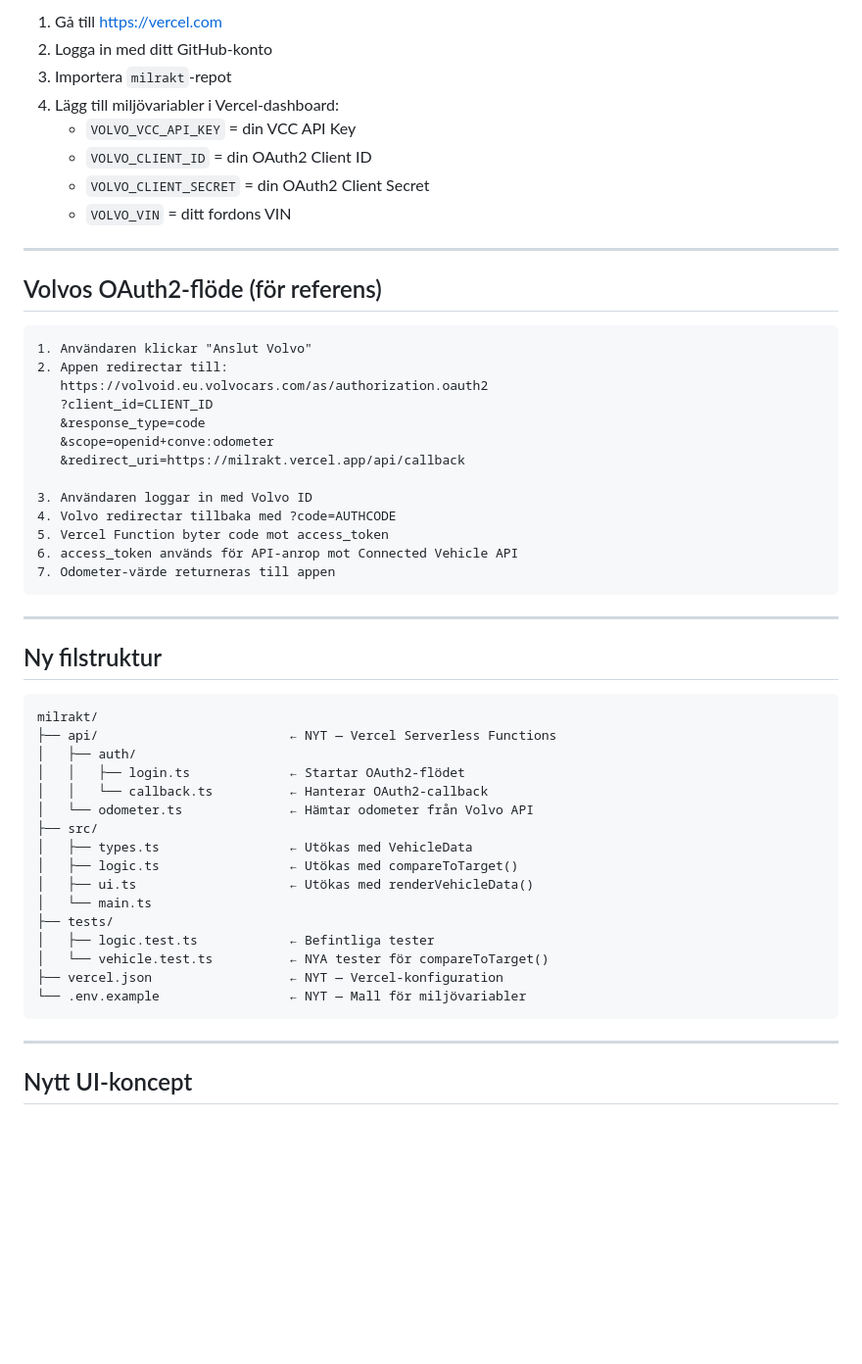
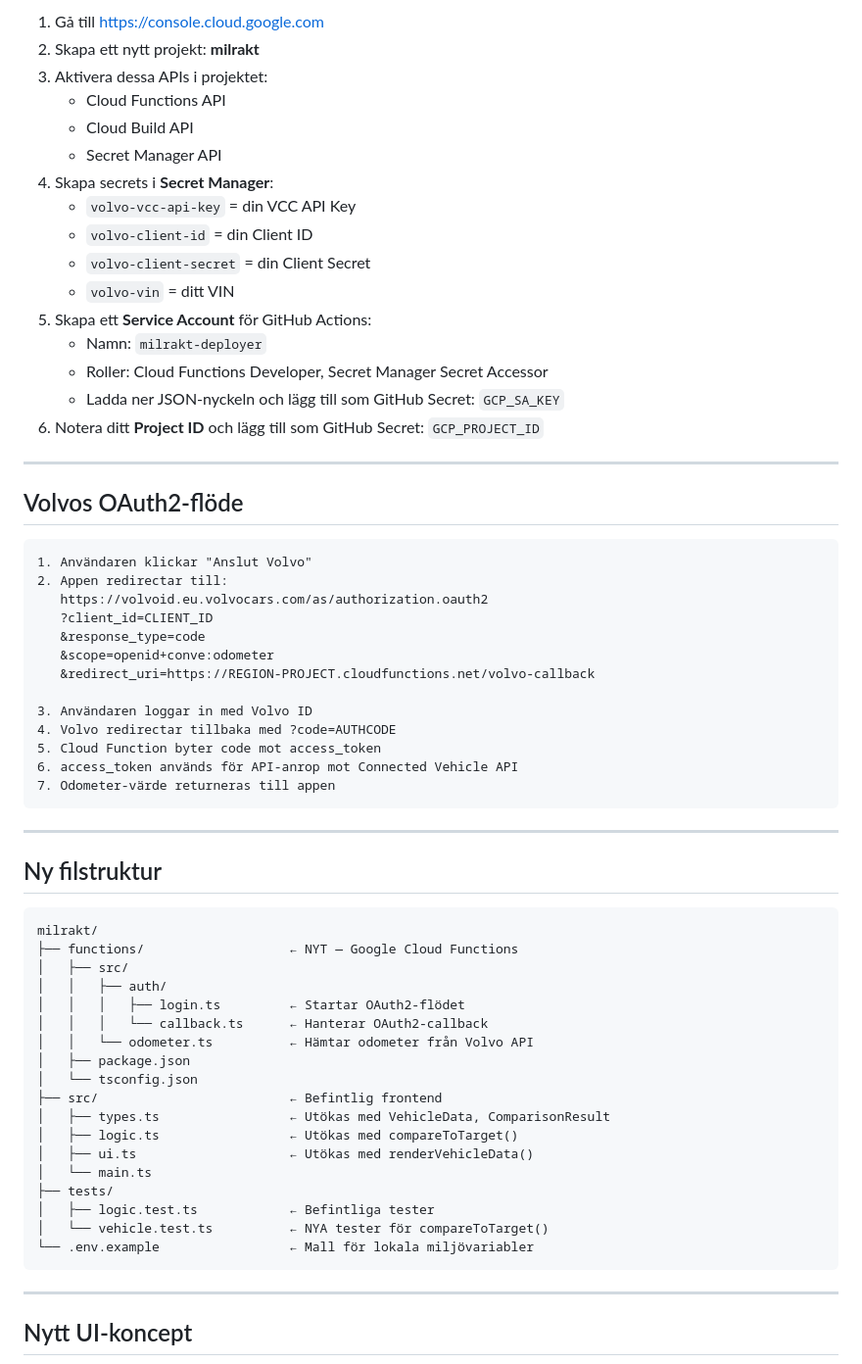
Before and after one commit to carlgerhardsson/milrakt, a Markdown page: PLAN-volvo-api.md, the part around one of its changes. Shown at 98% size. Drawn GitHub-style; blank space fills up the shorter version.

````diff
--- a/PLAN-volvo-api.md
+++ b/PLAN-volvo-api.md
@@ -98,16 +111,24 @@ Ditt fordonsidentifikationsnummer (VIN) finns:
 
-1. Gå till https://vercel.com
-2. Logga in med ditt GitHub-konto
-3. Importera `milrakt`-repot
-4. Lägg till miljövariabler i Vercel-dashboard:
-   - `VOLVO_VCC_API_KEY` = din VCC API Key
-   - `VOLVO_CLIENT_ID` = din OAuth2 Client ID
-   - `VOLVO_CLIENT_SECRET` = din OAuth2 Client Secret
-   - `VOLVO_VIN` = ditt fordons VIN
+1. Gå till https://console.cloud.google.com
+2. Skapa ett nytt projekt: **milrakt**
+3. Aktivera dessa APIs i projektet:
+   - Cloud Functions API
+   - Cloud Build API
+   - Secret Manager API
+4. Skapa secrets i **Secret Manager**:
+   - `volvo-vcc-api-key` = din VCC API Key
+   - `volvo-client-id` = din Client ID
+   - `volvo-client-secret` = din Client Secret
+   - `volvo-vin` = ditt VIN
+5. Skapa ett **Service Account** för GitHub Actions:
+   - Namn: `milrakt-deployer`
+   - Roller: Cloud Functions Developer, Secret Manager Secret Accessor
+   - Ladda ner JSON-nyckeln och lägg till som GitHub Secret: `GCP_SA_KEY`
+6. Notera ditt **Project ID** och lägg till som GitHub Secret: `GCP_PROJECT_ID`
 
 ---
 
-## Volvos OAuth2-flöde (för referens)
+## Volvos OAuth2-flöde
 
 ```
 1. Användaren klickar "Anslut Volvo"
@@ -116,11 +137,11 @@ Ditt fordonsidentifikationsnummer (VIN) finns:
    ?client_id=CLIENT_ID
    &response_type=code
    &scope=openid+conve:odometer
-   &redirect_uri=https://milrakt.vercel.app/api/callback
+   &redirect_uri=https://REGION-PROJECT.cloudfunctions.net/volvo-callback
 
 3. Användaren loggar in med Volvo ID
 4. Volvo redirectar tillbaka med ?code=AUTHCODE
-5. Vercel Function byter code mot access_token
+5. Cloud Function byter code mot access_token
 6. access_token används för API-anrop mot Connected Vehicle API
 7. Odometer-värde returneras till appen
 ```
@@ -131,21 +152,23 @@ Ditt fordonsidentifikationsnummer (VIN) finns:
 
 ```
 milrakt/
-├── api/                         ← NYT — Vercel Serverless Functions
-│   ├── auth/
-│   │   ├── login.ts             ← Startar OAuth2-flödet
-│   │   └── callback.ts          ← Hanterar OAuth2-callback
-│   └── odometer.ts              ← Hämtar odometer från Volvo API
-├── src/
-│   ├── types.ts                 ← Utökas med VehicleData
+├── functions/                   ← NYT — Google Cloud Functions
+│   ├── src/
+│   │   ├── auth/
+│   │   │   ├── login.ts         ← Startar OAuth2-flödet
+│   │   │   └── callback.ts      ← Hanterar OAuth2-callback
+│   │   └── odometer.ts          ← Hämtar odometer från Volvo API
+│   ├── package.json
+│   └── tsconfig.json
+├── src/                         ← Befintlig frontend
+│   ├── types.ts                 ← Utökas med VehicleData, ComparisonResult
 │   ├── logic.ts                 ← Utökas med compareToTarget()
 │   ├── ui.ts                    ← Utökas med renderVehicleData()
 │   └── main.ts
 ├── tests/
 │   ├── logic.test.ts            ← Befintliga tester
 │   └── vehicle.test.ts          ← NYA tester för compareToTarget()
-├── vercel.json                  ← NYT — Vercel-konfiguration
-└── .env.example                 ← NYT — Mall för miljövariabler
+└── .env.example                 ← Mall för lokala miljövariabler
 ```
 
 ---
````
Also changed, not shown: other parts of PLAN-volvo-api.md (+101 -68 lines).
